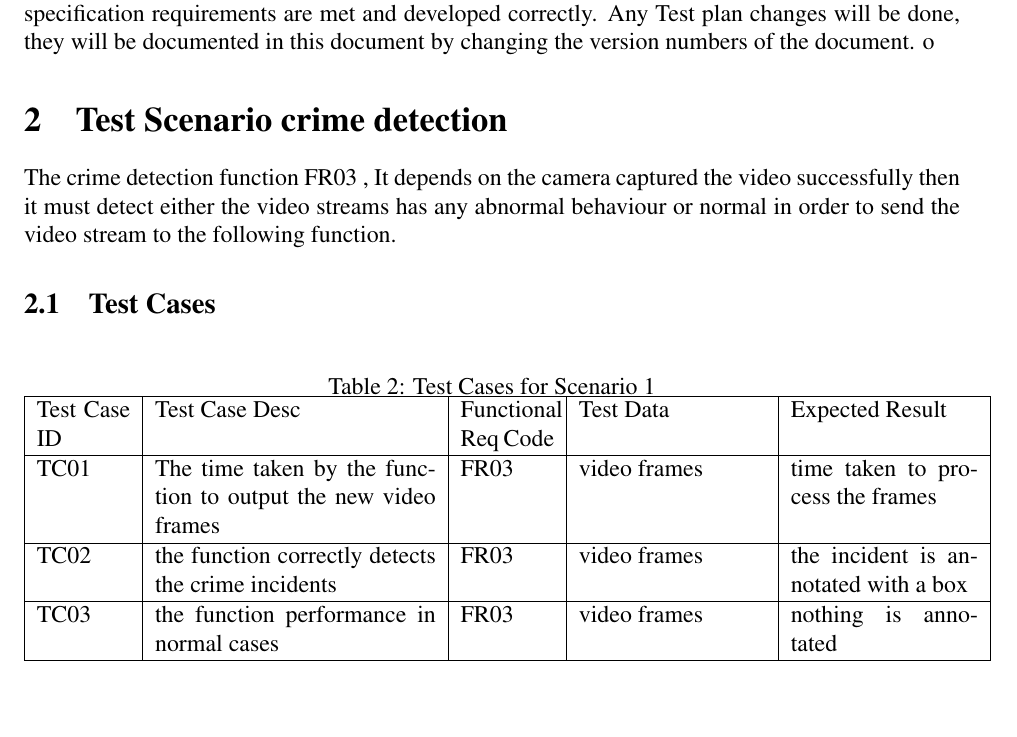
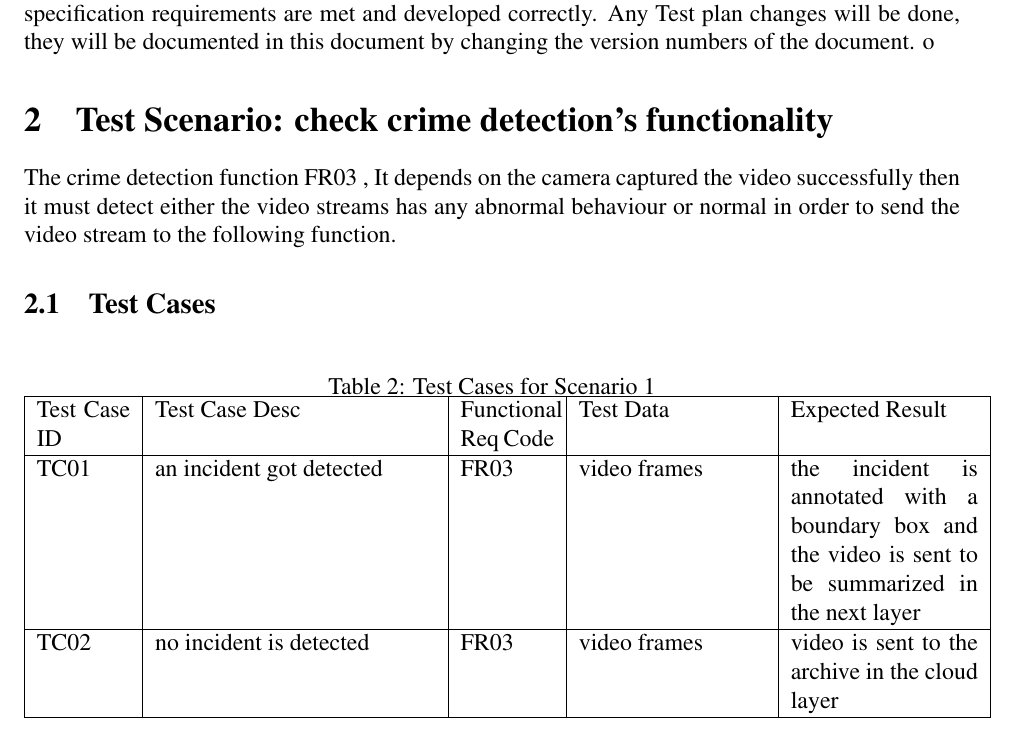
Before and after one commit to SandraFW/intelligent-Surveillance-for-smart-cities, a LaTeX document (Test Plan Document template-1/main.tex): part of page 3 of 5, cut so that both start at the same text, the shorter picture padded with empty space. Compiled offline with pdfLaTeX.

Commit message:
Update main.tex

```diff
--- a/Test Plan Document template-1/main.tex
+++ b/Test Plan Document template-1/main.tex
@@ -55,7 +55,7 @@
 \subsection{Scope}
 The scope of this test plan is to make sure that all the requirements proposed in the software specification requirements are met and developed correctly.  Any Test plan changes will be done, they will be documented in this document by changing the version numbers of the document.
 o
-\section{Test Scenario crime detection}\label{sec:TSx}
+\section{Test Scenario: check crime detection's functionality}\label{sec:TSx}
 
 The crime detection function FR03 , It depends on the camera captured the video successfully then it must detect either the video streams has any abnormal behaviour or normal in order to send the video stream to the following function.
 \subsection{Test Cases}
@@ -65,9 +65,8 @@
 \begin{tabular}{|p{0.1\linewidth}|p{0.3\linewidth}|p{0.1\linewidth}|p{0.2\linewidth}|p{0.2\linewidth}|}
 \hline
 Test Case ID & Test Case Desc & Functional Req Code & Test Data & Expected Result \\ \hline
-TC01  & The time taken by the function to output the new video frames & FR03 &  video frames  &   time taken to process the frames               \\ \hline
-TC02 & the function correctly detects the crime incidents   & FR03    &  video frames     &  the incident is annotated with a box          \\ \hline
-TC03 & the function performance in normal cases  & FR03    &  video frames     &  nothing is annotated          \\ \hline
+TC01  & an incident got detected & FR03 &  video frames  & the incident is annotated with a boundary box and the video is sent to be summarized in the next layer           \\ \hline
+TC02 & no incident is detected   & FR03    &  video frames     & video is sent to the archive in the cloud layer           \\ \hline
 
 \end{tabular}
 \end{table}
```
